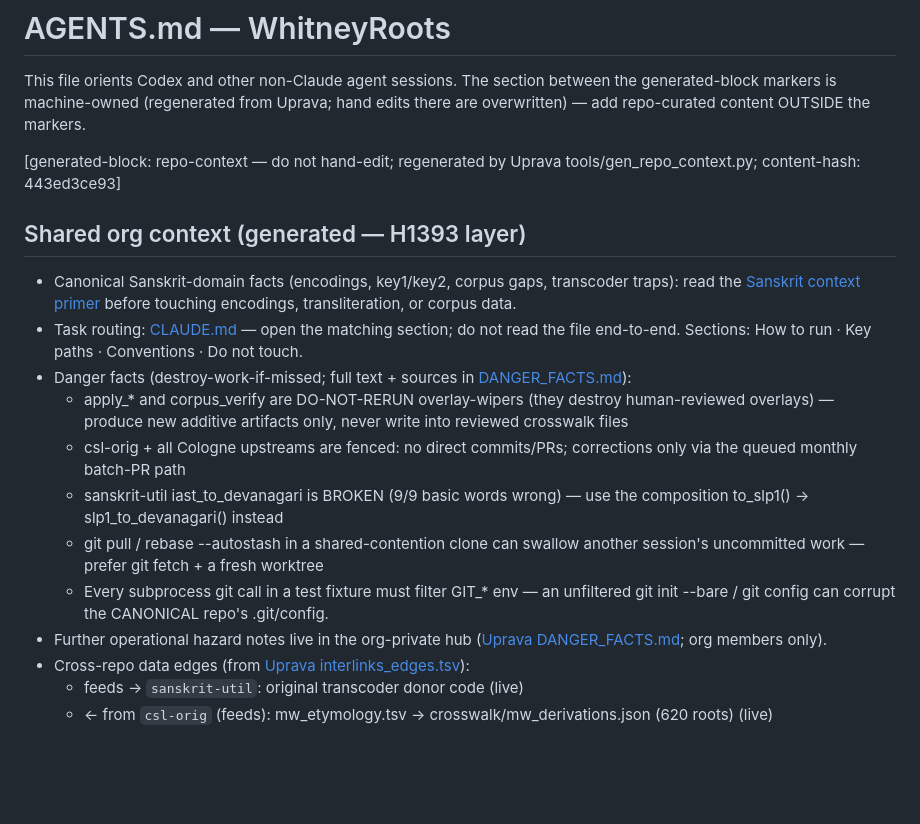
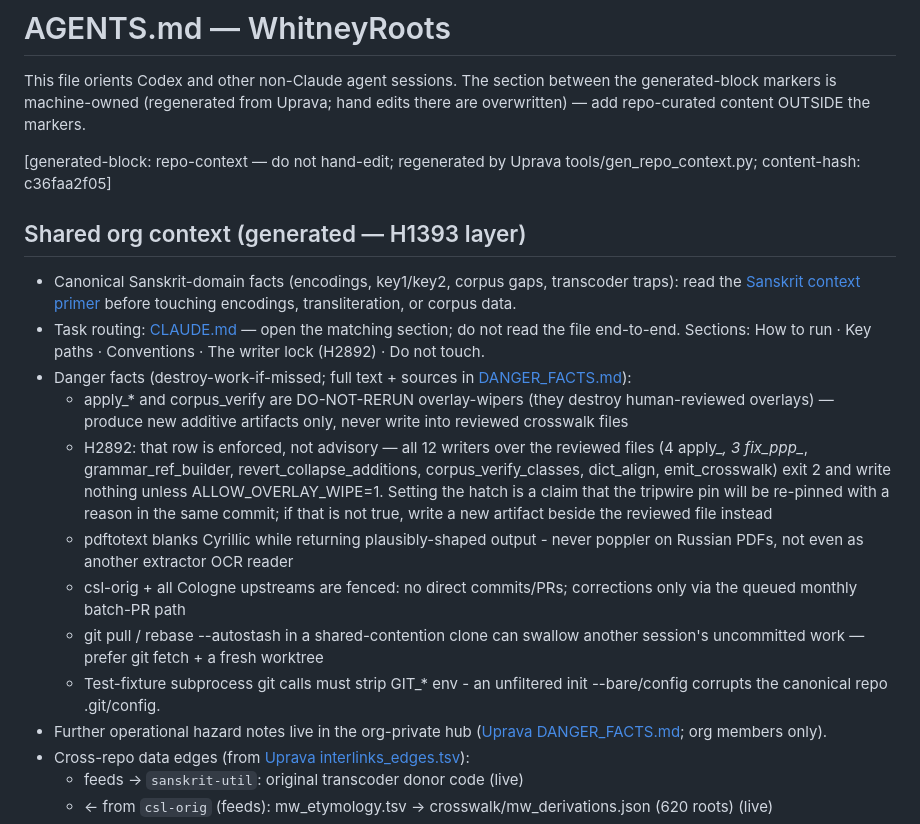
Before and after one commit to gasyoun/WhitneyRoots, a Markdown page: AGENTS.md, the part around the change. GitHub-like rendering; blank space fills up the shorter version.

Commit message:
chore(twin): regenerate AGENTS.md org-context block (H3307 wave)

```diff
--- a/AGENTS.md
+++ b/AGENTS.md
@@ -2,17 +2,18 @@
 
 This file orients Codex and other non-Claude agent sessions. The section between the generated-block markers is machine-owned (regenerated from Uprava; hand edits there are overwritten) — add repo-curated content OUTSIDE the markers.
 
-[generated-block: repo-context — do not hand-edit; regenerated by Uprava tools/gen_repo_context.py; content-hash: 443ed3ce93]
+[generated-block: repo-context — do not hand-edit; regenerated by Uprava tools/gen_repo_context.py; content-hash: c36faa2f05]
 ## Shared org context (generated — H1393 layer)
 
 - Canonical Sanskrit-domain facts (encodings, key1/key2, corpus gaps, transcoder traps): read the [Sanskrit context primer](https://github.com/gasyoun/github-spine/blob/main/SANSKRIT_CONTEXT_PRIMER.md) before touching encodings, transliteration, or corpus data.
-- Task routing: [CLAUDE.md](https://github.com/gasyoun/WhitneyRoots/blob/main/CLAUDE.md) — open the matching section; do not read the file end-to-end. Sections: How to run · Key paths · Conventions · Do not touch.
+- Task routing: [CLAUDE.md](https://github.com/gasyoun/WhitneyRoots/blob/main/CLAUDE.md) — open the matching section; do not read the file end-to-end. Sections: How to run · Key paths · Conventions · The writer lock (H2892) · Do not touch.
 - Danger facts (destroy-work-if-missed; full text + sources in [DANGER_FACTS.md](https://github.com/gasyoun/Uprava/blob/main/DANGER_FACTS.md)):
   - apply_* and corpus_verify are DO-NOT-RERUN overlay-wipers (they destroy human-reviewed overlays) — produce new additive artifacts only, never write into reviewed crosswalk files
+  - H2892: that row is enforced, not advisory — all 12 writers over the reviewed files (4 apply_*, 3 fix_ppp_*, grammar_ref_builder, revert_collapse_additions, corpus_verify_classes, dict_align, emit_crosswalk) exit 2 and write nothing unless ALLOW_OVERLAY_WIPE=1. Setting the hatch is a claim that the tripwire pin will be re-pinned with a reason in the same commit; if that is not true, write a new artifact beside the reviewed file instead
+  - pdftotext blanks Cyrillic while returning plausibly-shaped output - never poppler on Russian PDFs, not even as another extractor OCR reader
   - csl-orig + all Cologne upstreams are fenced: no direct commits/PRs; corrections only via the queued monthly batch-PR path
-  - sanskrit-util iast_to_devanagari is BROKEN (9/9 basic words wrong) — use the composition to_slp1() -> slp1_to_devanagari() instead
   - git pull / rebase --autostash in a shared-contention clone can swallow another session's uncommitted work — prefer git fetch + a fresh worktree
-  - Every subprocess git call in a test fixture must filter GIT_* env — an unfiltered git init --bare / git config can corrupt the CANONICAL repo's .git/config.
+  - Test-fixture subprocess git calls must strip GIT_* env - an unfiltered init --bare/config corrupts the canonical repo .git/config.
 - Further operational hazard notes live in the org-private hub ([Uprava DANGER_FACTS.md](https://github.com/gasyoun/Uprava/blob/main/DANGER_FACTS.md); org members only).
 - Cross-repo data edges (from [Uprava interlinks_edges.tsv](https://github.com/gasyoun/Uprava/blob/main/interlinks_edges.tsv)):
   - feeds → `sanskrit-util`: original transcoder donor code (live)
```
